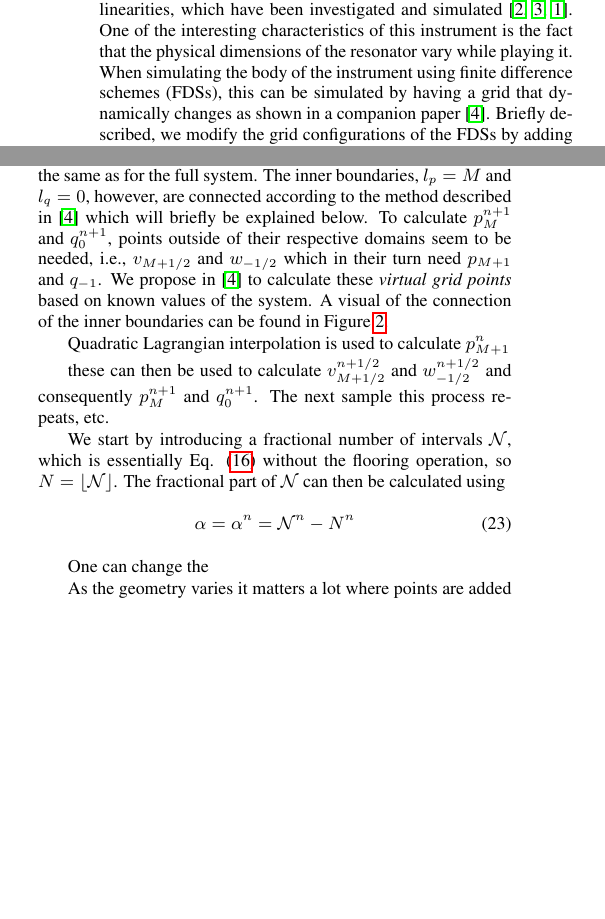
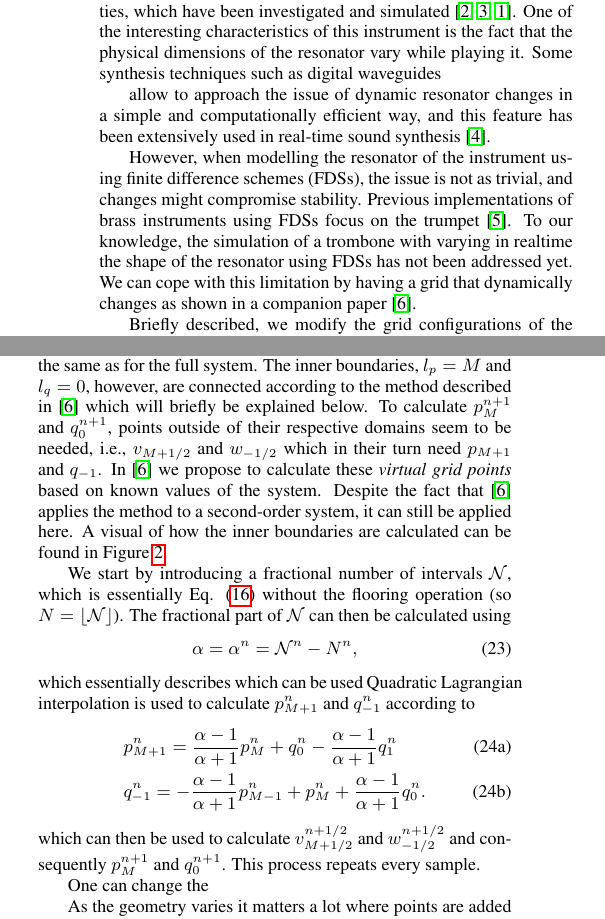
Before and after one commit to SilvinWillemsen/DAFx20_Trombone, a LaTeX paper (DAFx20_Templates_LaTeX/DAFx20_tmpl.tex, which reads DAFx20_Templates_LaTeX/sections/dynamicGrid.tex, DAFx20_Templates_LaTeX/sections/introduction.tex): two parts of the columns of pages 1 and 3 of 5, joined at a grey line, cut so that both start at the same text, the shorter picture padded with empty space. Compiled offline with pdfLaTeX.

Commit message:
Updates from Overleaf

```diff
--- a/DAFx20_Templates_LaTeX/sections/dynamicGrid.tex
+++ b/DAFx20_Templates_LaTeX/sections/dynamicGrid.tex
@@ -21,18 +23,24 @@ We can split the FDS shown in \eqref{eq:FDS} into two sets of first-order system
         \rho_0 \delta_{t-}w_{\lq+1/2}^{n+1/2}&=-\delta_{x+}q_\lq^n,\label{eq:discVelocityV}
     \end{align}
 \end{subequations}
-The outer boundaries of this system, i.e., $\lp = 0$ and $\lq = M_q$, are the same as for the full system. The inner boundaries, $\lp = M$ and $\lq = 0$, however, are connected according to the method described in \cite{Willemsen2021} which will briefly be explained below. To calculate $p_M^{n+1}$ and $q_0^{n+1}$, points outside of their respective domains seem to be needed, i.e., $v_{M+1/2}$ and $w_{-1/2}$ which in their turn need $p_{M+1}$ and $q_{-1}$. We propose in \cite{Willemsen2021} to calculate these \textit{virtual grid points} based on known values of the system. A visual of the connection of the inner boundaries can be found in Figure \ref{fig:dynamicGridSchematic}.
+The outer boundaries of this system, i.e., $\lp = 0$ and $\lq = M_q$, are the same as for the full system. The inner boundaries, $\lp = M$ and $\lq = 0$, however, are connected according to the method described in \cite{Willemsen2021} which will briefly be explained below. To calculate $p_M^{n+1}$ and $q_0^{n+1}$, points outside of their respective domains seem to be needed, i.e., $v_{M+1/2}$ and $w_{-1/2}$ which in their turn need $p_{M+1}$ and $q_{-1}$. In \cite{Willemsen2021} we propose to calculate these \textit{virtual grid points} based on known values of the system. Despite the fact that \cite{Willemsen2021} applies the method to a second-order system, it can still be applied here. A visual of how the inner boundaries are calculated can be found in Figure \ref{fig:dynamicGridSchematic}.
 
-Quadratic Lagrangian interpolation is used to calculate $p_{M+1}^n$
-
-
-these can then be used to calculate $v_{M+1/2}^{n+1/2}$ and $w_{-1/2}^{n+1/2}$ and consequently $p_M^{n+1}$ and $q_0^{n+1}$. The next sample this process repeats, etc.
-
-We start by introducing a fractional number of intervals $\Nfrac$, which is essentially Eq. \eqref{eq:numberOfIntervals} without the flooring operation, so $N = \lfloor \Nfrac \rfloor$. The fractional part of $\Nfrac$ can then be calculated using
+We start by introducing a fractional number of intervals $\Nfrac$, which is essentially Eq. \eqref{eq:numberOfIntervals} without the flooring operation (so $N = \lfloor \Nfrac \rfloor$). The fractional part of $\Nfrac$ can then be calculated using
 \begin{equation}
-    \alpha = \alpha^n = \Nfrac^n - N^n
+    \alpha = \alpha^n = \Nfrac^n - N^n,
 \end{equation}
-
+which essentially describes
+which can be used
+Quadratic Lagrangian interpolation is used to calculate $p_{M+1}^n$ and $q_{-1}^n$ according to
+\begin{subequations}\label{eq:connectionInterpol}
+\begin{align}
+        &p_{M+1}^n = \frac{\alpha - 1}{\alpha + 1}p_{M}^n + q_0^n - \frac{\alpha - 1}{\alpha + 1}q_1^n
+    \label{eq:calcPMp1}\\
+        &q_{-1}^n
+        =-\frac{\alpha - 1}{\alpha + 1}p_{M-1}^n + p_{M}^n+ \frac{\alpha - 1}{\alpha + 1}q_{0}^n.\label{eq:calcQm1}
+\end{align}
+\end{subequations}
+which can then be used to calculate $v_{M+1/2}^{n+1/2}$ and $w_{-1/2}^{n+1/2}$ and consequently $p_M^{n+1}$ and $q_0^{n+1}$. This process repeats every sample.
 
 
 
--- a/DAFx20_Templates_LaTeX/sections/introduction.tex
+++ b/DAFx20_Templates_LaTeX/sections/introduction.tex
@@ -5,7 +5,17 @@ From the point of view of the excitation, the interaction between the lips and t
 The sound propagation in the trombone also presents some very interesting nonlinearities, which have been investigated and simulated
 \cite{msallam1997physical,msallam2000physical,campbell2004brass}.
 One of the interesting characteristics of this instrument is the fact that the physical dimensions of the resonator vary while playing it.
-When simulating the body of the instrument using finite difference schemes (FDSs), this can be simulated by having a grid that
+Some synthesis techniques such as digital waveguides
+
+allow to approach the issue of dynamic resonator changes in a simple and computationally efficient way, and this feature has been extensively used in real-time sound synthesis \cite{cook2002real}.
+
+However, when modelling the resonator of the instrument using finite difference schemes (FDSs), the issue is not as trivial, and changes might compromise stability.
+Previous implementations of brass instruments using FDSs focus on the trumpet
+ \cite{harrison2015environment}. To our knowledge, the simulation of a trombone with varying in realtime the shape of the resonator using FDSs has not been addressed yet.
+We can cope with this limitation  by having a grid that
  dynamically changes as shown in a companion paper \cite{Willemsen2021}.
+
+
+
  Briefly described, we modify the grid configurations of the FDSs by adding and subtracting grid points based on parameters describing the system.
  In this paper we propose a full simulation of a trombone, describing in details all its elements and with a specific focus on the dynamic grid simulation.
```
Also changed, not shown: DAFx20_Templates_LaTeX/DAFx20_tmpl.bib (+18 -0 lines), DAFx20_Templates_LaTeX/sections/dynamicGrid.tex (4 more changed lines), 2 other files.
